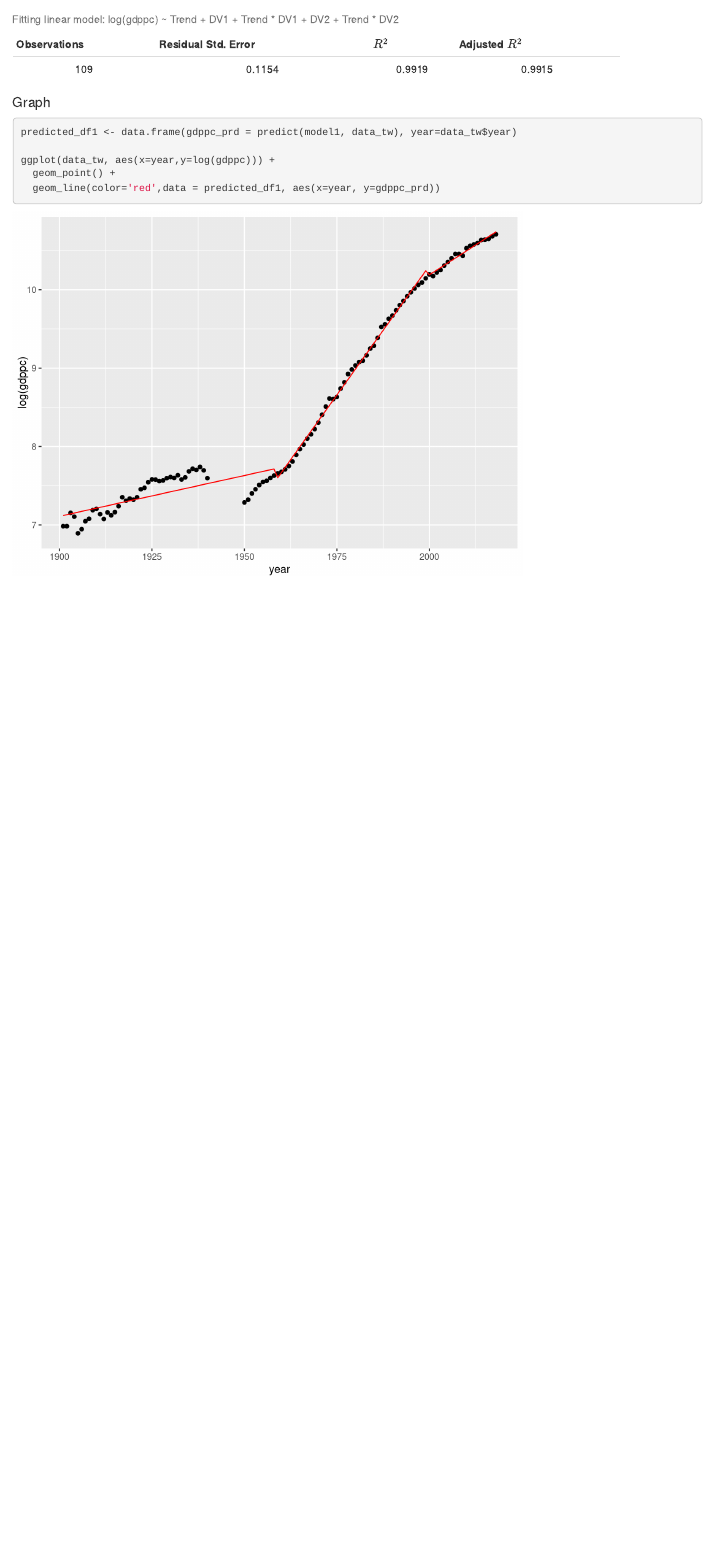
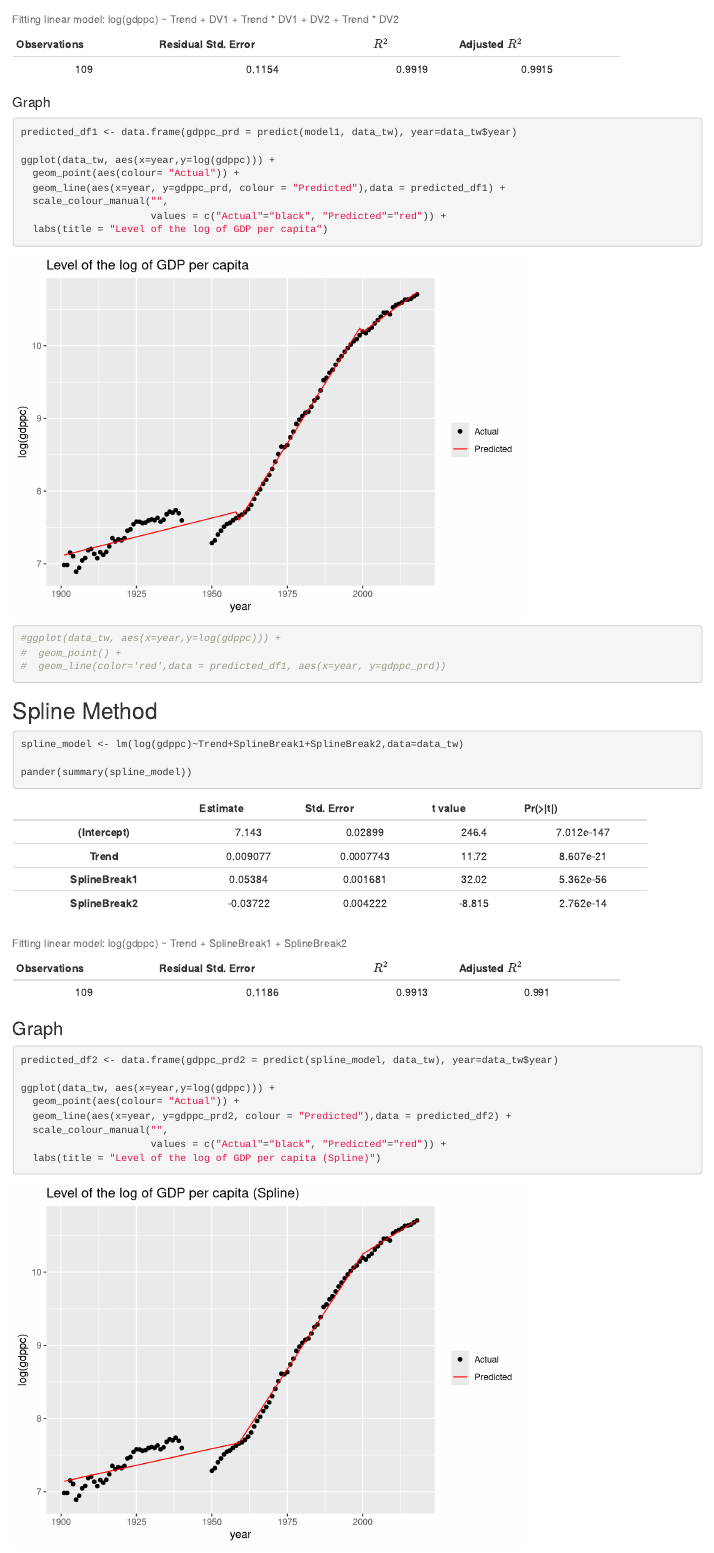
Before and after one commit to dman-e/Econ430DA3, an R Markdown document (Data Assignment 3.Rmd): the page in a window 1100 px wide, from 640 px down. Rendered offline with R 4.5, knitr and Pandoc, with nearby package versions; drawn as R Markdown's standard HTML page in place of the format the file asks for.

Commit message:
Added graph for spline method. Added Legend and Title to both graphs.

````diff
--- a/Data Assignment 3.Rmd
+++ b/Data Assignment 3.Rmd
@@ -40,7 +40,35 @@ pander(summary(model1))
 predicted_df1 <- data.frame(gdppc_prd = predict(model1, data_tw), year=data_tw$year)
 
 ggplot(data_tw, aes(x=year,y=log(gdppc))) +
-  geom_point() +
-  geom_line(color='red',data = predicted_df1, aes(x=year, y=gdppc_prd))
+  geom_point(aes(colour= "Actual")) +
+  geom_line(aes(x=year, y=gdppc_prd, colour = "Predicted"),data = predicted_df1) +
+  scale_colour_manual("",
+                      values = c("Actual"="black", "Predicted"="red")) +
+  labs(title = "Level of the log of GDP per capita")
+
+
+#ggplot(data_tw, aes(x=year,y=log(gdppc))) +
+#  geom_point() +
+#  geom_line(color='red',data = predicted_df1, aes(x=year, y=gdppc_prd))
 
 ```
+
+## Spline Method
+```{r}
+spline_model <- lm(log(gdppc)~Trend+SplineBreak1+SplineBreak2,data=data_tw)
+
+pander(summary(spline_model))
+```
+
+### Graph
+```{r, warning=FALSE}
+predicted_df2 <- data.frame(gdppc_prd2 = predict(spline_model, data_tw), year=data_tw$year)
+
+ggplot(data_tw, aes(x=year,y=log(gdppc))) +
+  geom_point(aes(colour= "Actual")) +
+  geom_line(aes(x=year, y=gdppc_prd2, colour = "Predicted"),data = predicted_df2) +
+  scale_colour_manual("",
+                      values = c("Actual"="black", "Predicted"="red")) +
+  labs(title = "Level of the log of GDP per capita (Spline)")
+
+```
````
